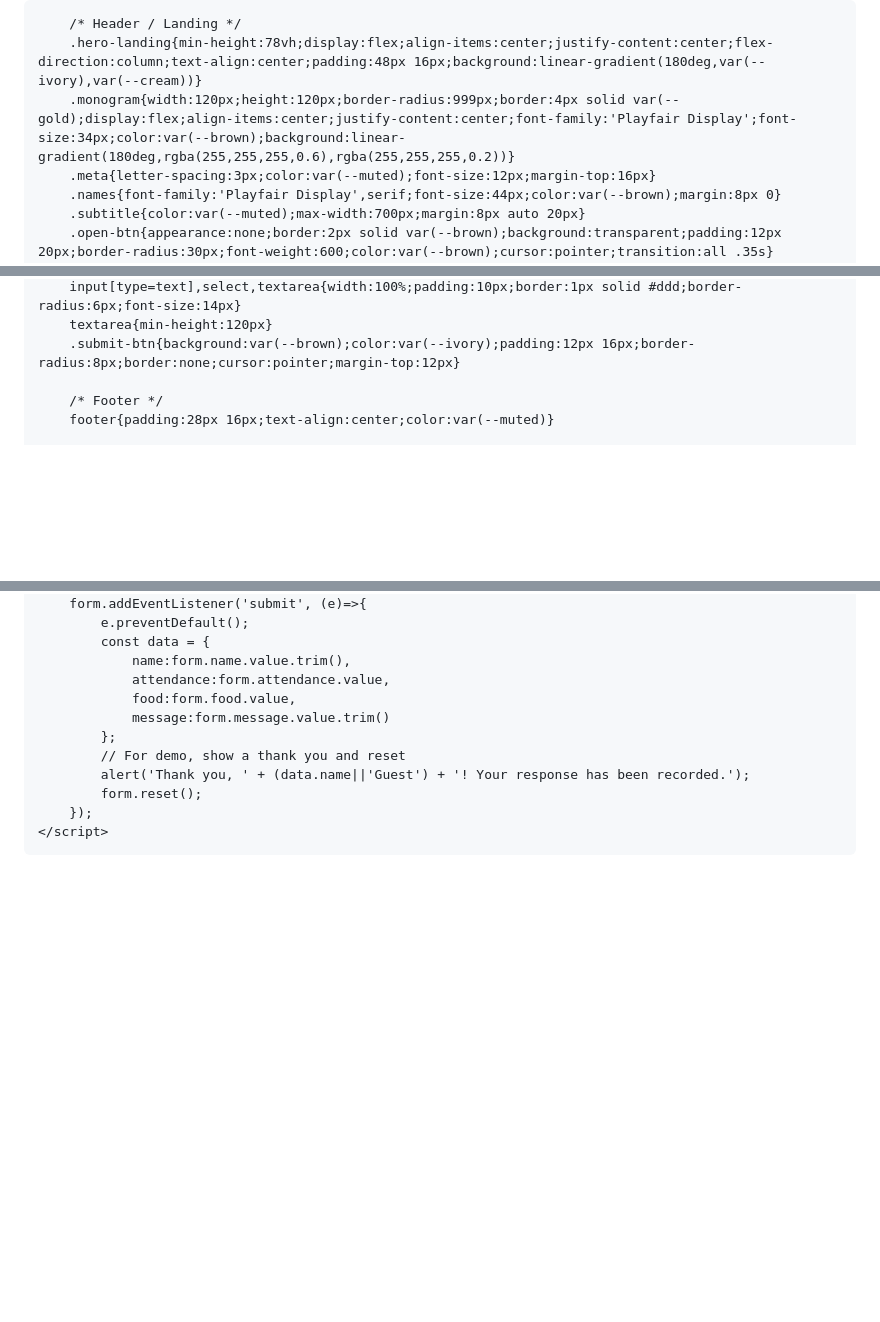
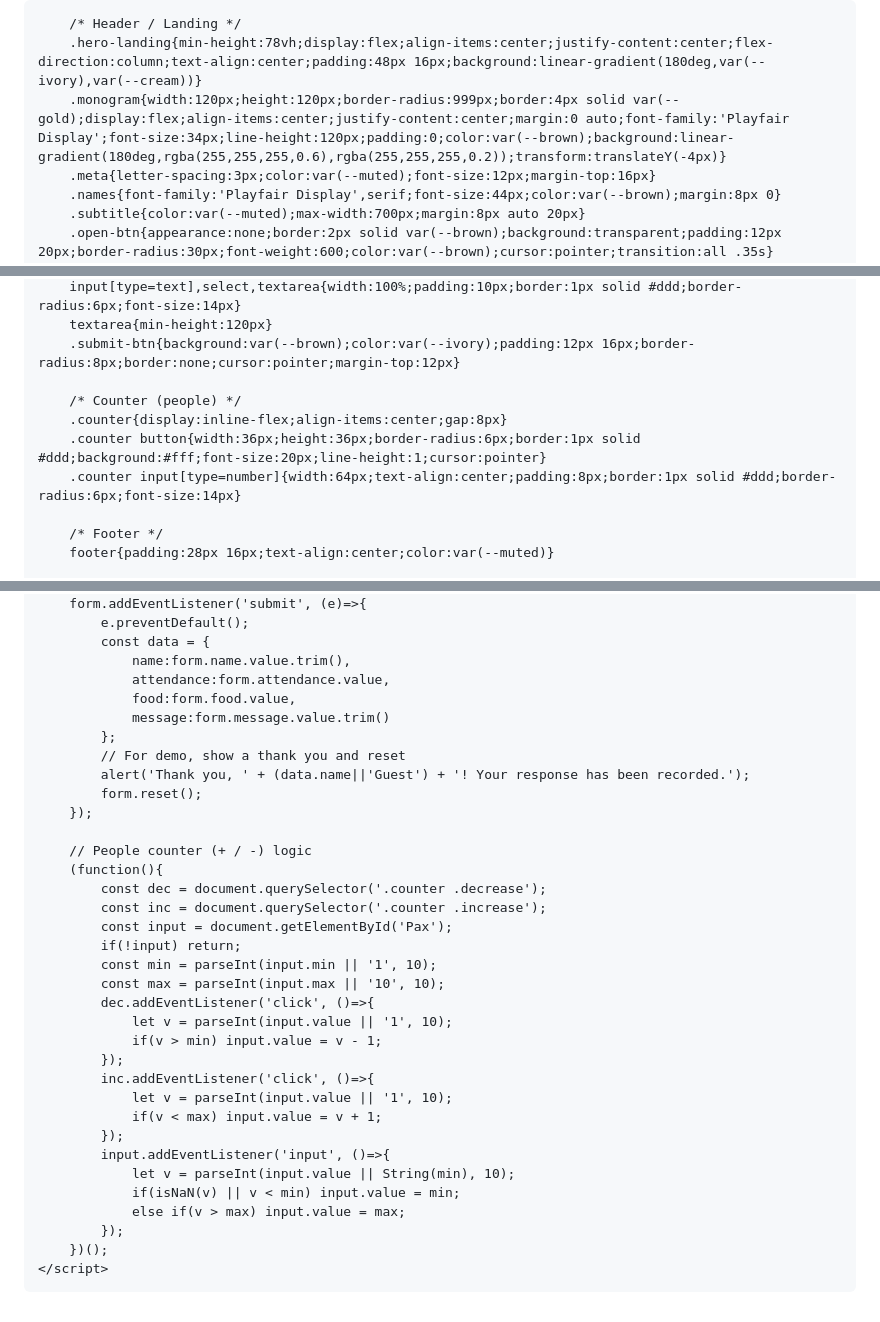
Before and after one commit to alastormew-cloud/trial1-, a Markdown page: README.md, 3 parts joined by grey strips. GitHub-like rendering; blank space fills up the shorter version.

```diff
--- a/README.md
+++ b/README.md
@@ -23,7 +23,7 @@
 
 		/* Header / Landing */
 		.hero-landing{min-height:78vh;display:flex;align-items:center;justify-content:center;flex-direction:column;text-align:center;padding:48px 16px;background:linear-gradient(180deg,var(--ivory),var(--cream))}
-		.monogram{width:120px;height:120px;border-radius:999px;border:4px solid var(--gold);display:flex;align-items:center;justify-content:center;font-family:'Playfair Display';font-size:34px;color:var(--brown);background:linear-gradient(180deg,rgba(255,255,255,0.6),rgba(255,255,255,0.2))}
+		.monogram{width:120px;height:120px;border-radius:999px;border:4px solid var(--gold);display:flex;align-items:center;justify-content:center;margin:0 auto;font-family:'Playfair Display';font-size:34px;line-height:120px;padding:0;color:var(--brown);background:linear-gradient(180deg,rgba(255,255,255,0.6),rgba(255,255,255,0.2));transform:translateY(-4px)}
 		.meta{letter-spacing:3px;color:var(--muted);font-size:12px;margin-top:16px}
 		.names{font-family:'Playfair Display',serif;font-size:44px;color:var(--brown);margin:8px 0}
 		.subtitle{color:var(--muted);max-width:700px;margin:8px auto 20px}
@@ -68,6 +68,11 @@
 		input[type=text],select,textarea{width:100%;padding:10px;border:1px solid #ddd;border-radius:6px;font-size:14px}
 		textarea{min-height:120px}
 		.submit-btn{background:var(--brown);color:var(--ivory);padding:12px 16px;border-radius:8px;border:none;cursor:pointer;margin-top:12px}
+
+		/* Counter (people) */
+		.counter{display:inline-flex;align-items:center;gap:8px}
+		.counter button{width:36px;height:36px;border-radius:6px;border:1px solid #ddd;background:#fff;font-size:20px;line-height:1;cursor:pointer}
+		.counter input[type=number]{width:64px;text-align:center;padding:8px;border:1px solid #ddd;border-radius:6px;font-size:14px}
 
 		/* Footer */
 		footer{padding:28px 16px;text-align:center;color:var(--muted)}
@@ -249,6 +260,29 @@
 			alert('Thank you, ' + (data.name||'Guest') + '! Your response has been recorded.');
 			form.reset();
 		});
+
+		// People counter (+ / -) logic
+		(function(){
+			const dec = document.querySelector('.counter .decrease');
+			const inc = document.querySelector('.counter .increase');
+			const input = document.getElementById('Pax');
+			if(!input) return;
+			const min = parseInt(input.min || '1', 10);
+			const max = parseInt(input.max || '10', 10);
+			dec.addEventListener('click', ()=>{
+				let v = parseInt(input.value || '1', 10);
+				if(v > min) input.value = v - 1;
+			});
+			inc.addEventListener('click', ()=>{
+				let v = parseInt(input.value || '1', 10);
+				if(v < max) input.value = v + 1;
+			});
+			input.addEventListener('input', ()=>{
+				let v = parseInt(input.value || String(min), 10);
+				if(isNaN(v) || v < min) input.value = min;
+				else if(v > max) input.value = max;
+			});
+		})();
 	</script>
 </body>
 </html>
```
Also changed, not shown: other parts of README.md (+6 -0 lines).
